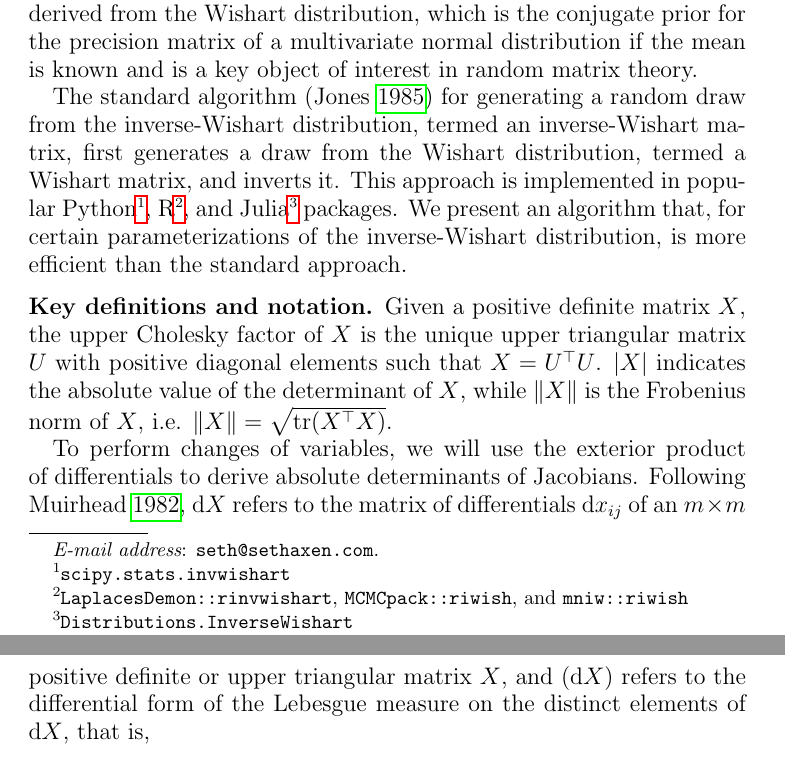
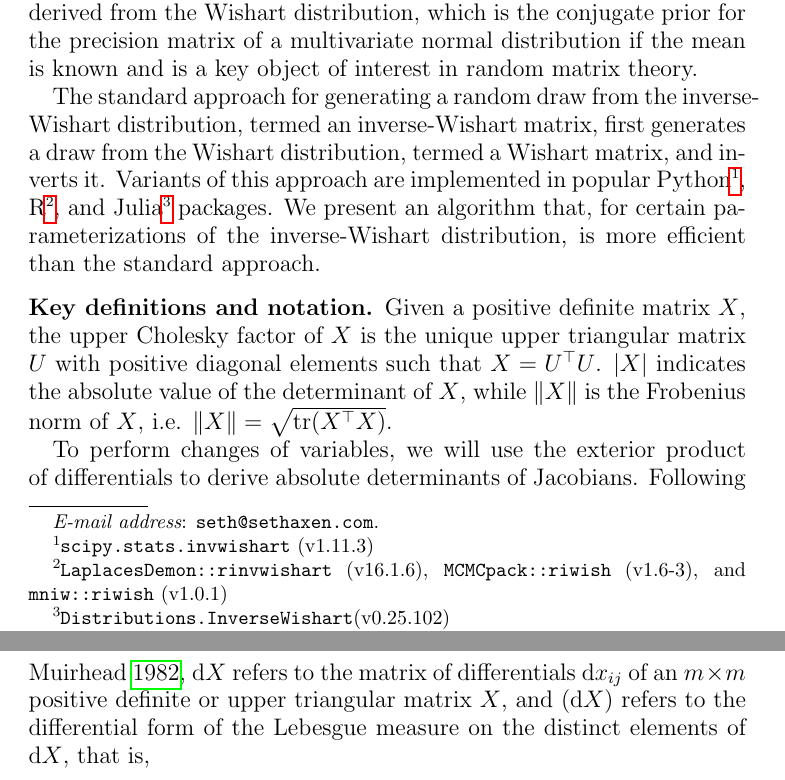
Before and after one commit to sethaxen/rand_invwishart, a LaTeX paper (main.tex): two parts of pages 1 and 2 of 9, joined at a grey line, cut so that both start at the same text. Compiled offline with pdfLaTeX.

Commit message:
Add version numbers for software

```diff
--- a/main.tex
+++ b/main.tex
@@ -58,8 +58,8 @@ The inverse-Wishart distribution is the conjugate prior for the covariance matri
 As a result, it is often used in Bayesian analyses [REF].
 It is derived from the Wishart distribution, which is the conjugate prior for the precision matrix of a multivariate normal distribution if the mean is known and is a key object of interest in random matrix theory.
 
-The standard algorithm \parencite{jones_generating_1985} for generating a random draw from the inverse-Wishart distribution, termed an inverse-Wishart matrix, first generates a draw from the Wishart distribution, termed a Wishart matrix, and inverts it.
-This approach is implemented in popular Python\footnote{\texttt{scipy.stats.invwishart}}, R\footnote{\texttt{LaplacesDemon::rinvwishart}, \texttt{MCMCpack::riwish}, and \texttt{mniw::riwish}}, and Julia\footnote{\texttt{Distributions.InverseWishart}} packages.
+The standard approach for generating a random draw from the inverse-Wishart distribution, termed an inverse-Wishart matrix, first generates a draw from the Wishart distribution, termed a Wishart matrix, and inverts it.
+Variants of this approach are implemented in popular Python\footnote{\texttt{scipy.stats.invwishart} (v1.11.3)}, R\footnote{\texttt{LaplacesDemon::rinvwishart} (v16.1.6), \texttt{MCMCpack::riwish} (v1.6-3), and \texttt{mniw::riwish} (v1.0.1)}, and Julia\footnote{\texttt{Distributions.InverseWishart}(v0.25.102)} packages.
 We present an algorithm that, for certain parameterizations of the inverse-Wishart distribution, is more efficient than the standard approach.
 
 \subsection*{Key definitions and notation}
```
